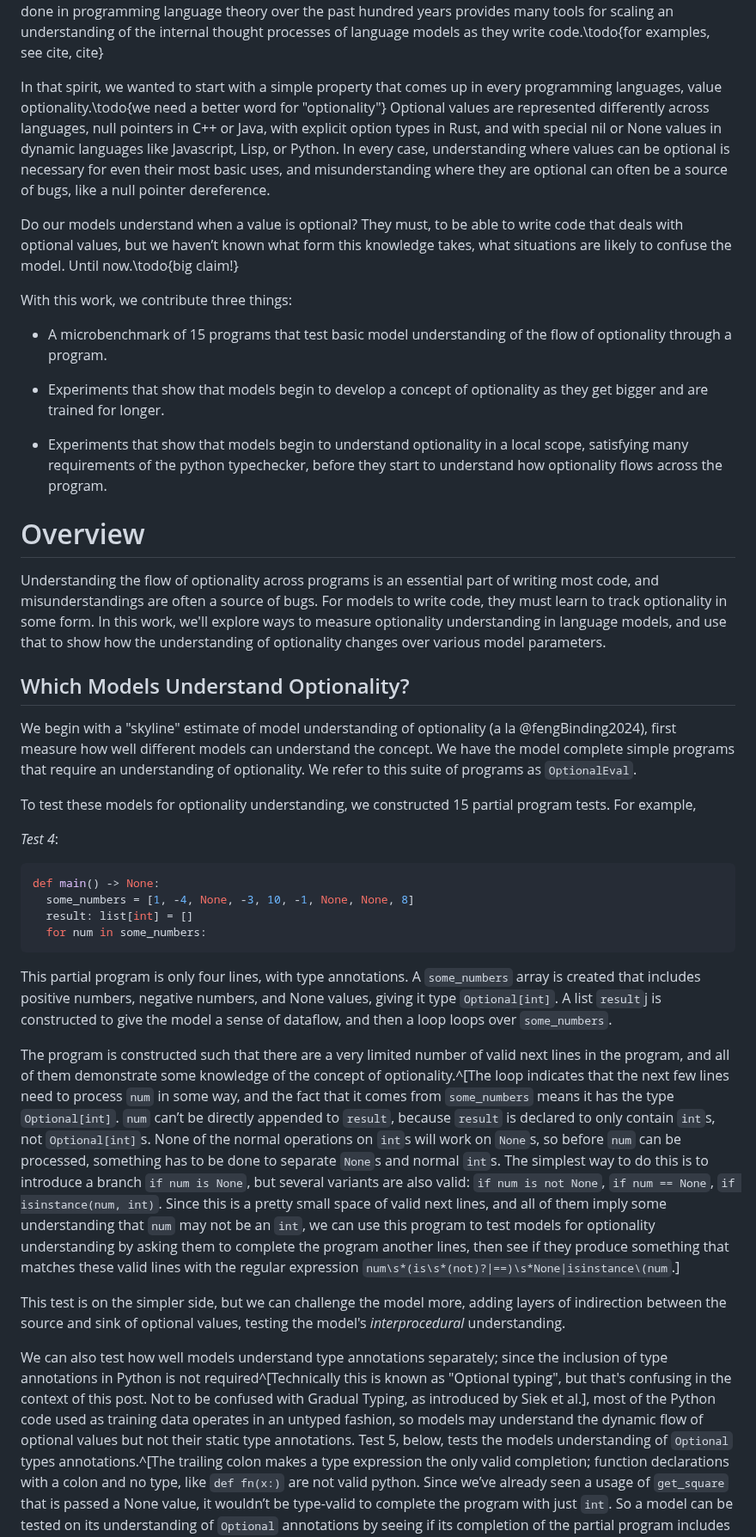
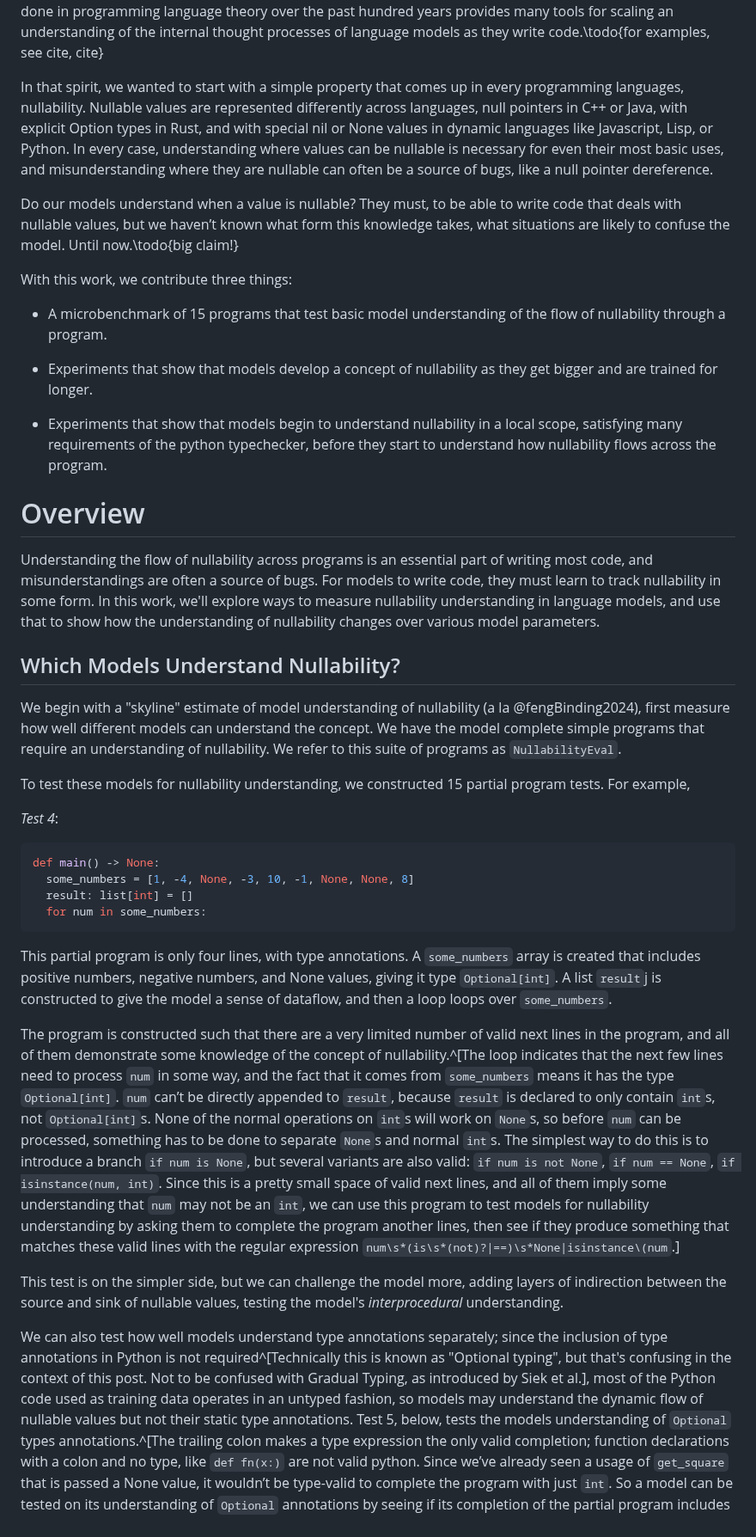
Before and after one commit to dmodel-ai/dmodel-ai.github.io, a Markdown page: understanding-understanding-optionals/blog_post.md, the part around one of its changes. Shown at 86% size. Drawn GitHub-style.

Commit message:
"Optionality" -> "Nullability"

```diff
--- a/understanding-understanding-optionals/blog_post.md
+++ b/understanding-understanding-optionals/blog_post.md
@@ -31,50 +31,50 @@ internal thought processes of language models as they write
 code.\todo{for examples, see cite, cite}
 
 In that spirit, we wanted to start with a simple property that comes
-up in every programming languages, value optionality.\todo{we need a better word for "optionality"} Optional values
+up in every programming languages, nullability. Nullable values
 are represented differently across languages, null pointers in C++ or
-Java, with explicit option types in Rust, and with special nil or None
+Java, with explicit Option types in Rust, and with special nil or None
 values in dynamic languages like Javascript, Lisp, or Python. In every
-case, understanding where values can be optional is necessary for even
-their most basic uses, and misunderstanding where they are optional
+case, understanding where values can be nullable is necessary for even
+their most basic uses, and misunderstanding where they are nullable
 can often be a source of bugs, like a null pointer dereference.
 
-Do our models understand when a value is optional? They must, to be
-able to write code that deals with optional values, but we haven’t
+Do our models understand when a value is nullable? They must, to be
+able to write code that deals with nullable values, but we haven’t
 known what form this knowledge takes, what situations are likely to
 confuse the model. Until now.\todo{big claim!}
 
 With this work, we contribute three things:
 
 * A microbenchmark of 15 programs that test basic model understanding
-  of the flow of optionality through a program.
+  of the flow of nullability through a program.
 
-* Experiments that show that models begin to develop a concept of
-  optionality as they get bigger and are trained for longer.
+* Experiments that show that models develop a concept of nullability
+  as they get bigger and are trained for longer.
 
-* Experiments that show that models begin to understand optionality in
+* Experiments that show that models begin to understand nullability in
   a local scope, satisfying many requirements of the python
-  typechecker, before they start to understand how optionality flows
+  typechecker, before they start to understand how nullability flows
   across the program.
 
 # Overview
 
-Understanding the flow of optionality across programs is an essential
+Understanding the flow of nullability across programs is an essential
 part of writing most code, and misunderstandings are often a source of
-bugs. For models to write code, they must learn to track optionality
-in some form. In this work, we'll explore ways to measure optionality
+bugs. For models to write code, they must learn to track nullability
+in some form. In this work, we'll explore ways to measure nullability
 understanding in language models, and use that to show how the
-understanding of optionality changes over various model parameters.
+understanding of nullability changes over various model parameters.
 
-## Which Models Understand Optionality?
+## Which Models Understand Nullability?
 
-We begin with a "skyline" estimate of model understanding of optionality
+We begin with a "skyline" estimate of model understanding of nullability
 (a la @fengBinding2024), first measure how well different models can
 understand the concept. We have the model
 complete simple programs that require an understanding of
-optionality. We refer to this suite of programs as `OptionalEval`.
+nullability. We refer to this suite of programs as `NullabilityEval`.
 
-To test these models for optionality understanding, we constructed 15
+To test these models for nullability understanding, we constructed 15
 partial program tests. For example,
 
 *Test 4*:
@@ -93,7 +93,7 @@ and then a loop loops over `some_numbers`.
 
 The program is constructed such that there are a very limited number
 of valid next lines in the program, and all of them demonstrate some
-knowledge of the concept of optionality.^[The loop indicates that the
+knowledge of the concept of nullability.^[The loop indicates that the
 next few lines need to process `num` in some way, and the fact that it
 comes from `some_numbers` means it has the type `Optional[int]`. `num`
 can’t be directly appended to `result`, because `result` is declared
@@ -106,13 +106,13 @@ but several variants are also valid: `if num is not None`, `if num ==
 None`, `if isinstance(num, int)`. Since this is a pretty small space
 of valid next lines, and all of them imply some understanding that
 `num` may not be an `int`, we can use this program to test models for
-optionality understanding by asking them to complete the program
+nullability understanding by asking them to complete the program
 another lines, then see if they produce something that matches these
 valid lines with the regular expression
 `num\s*(is\s*(not)?|==)\s*None|isinstance\(num`.]
 
 This test is on the simpler side, but we can challenge the model more,
-adding layers of indirection between the source and sink of optional
+adding layers of indirection between the source and sink of nullable
 values, testing the model's _interprocedural_ understanding.
 
 We can also test how well models understand type annotations
@@ -121,7 +121,7 @@ required^[Technically this is known as "Optional typing", but that's
 confusing in the context of this post. Not to be confused with Gradual
 Typing, as introduced by Siek et al.], most of the Python code used as
 training data operates in an untyped fashion, so models may understand
-the dynamic flow of optional values but not their static type
+the dynamic flow of nullable values but not their static type
 annotations. Test 5, below, tests the models understanding of
 `Optional` types annotations.^[The trailing colon makes a type
 expression the only valid completion; function declarations with a
```
Also changed, not shown: other parts of understanding-understanding-optionals/blog_post.md (+17 -17 lines).
